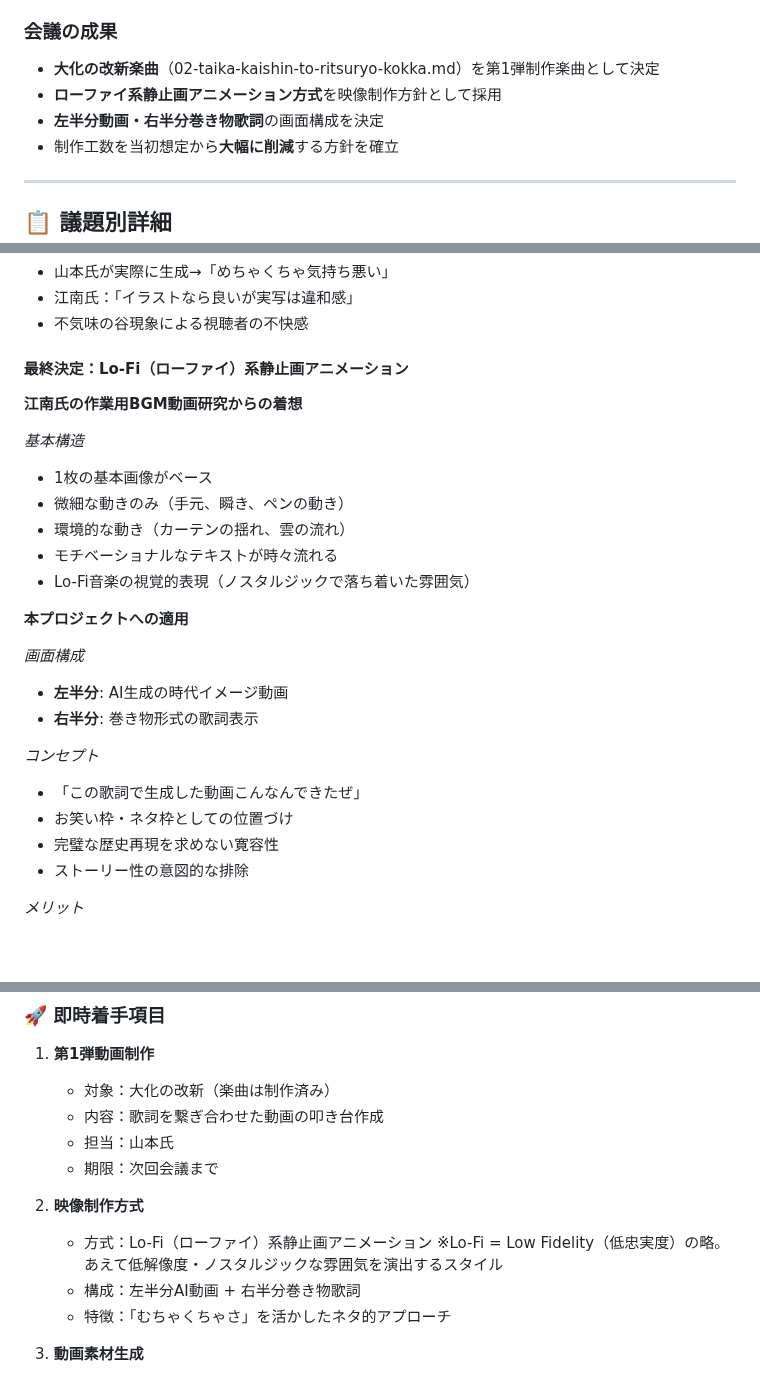
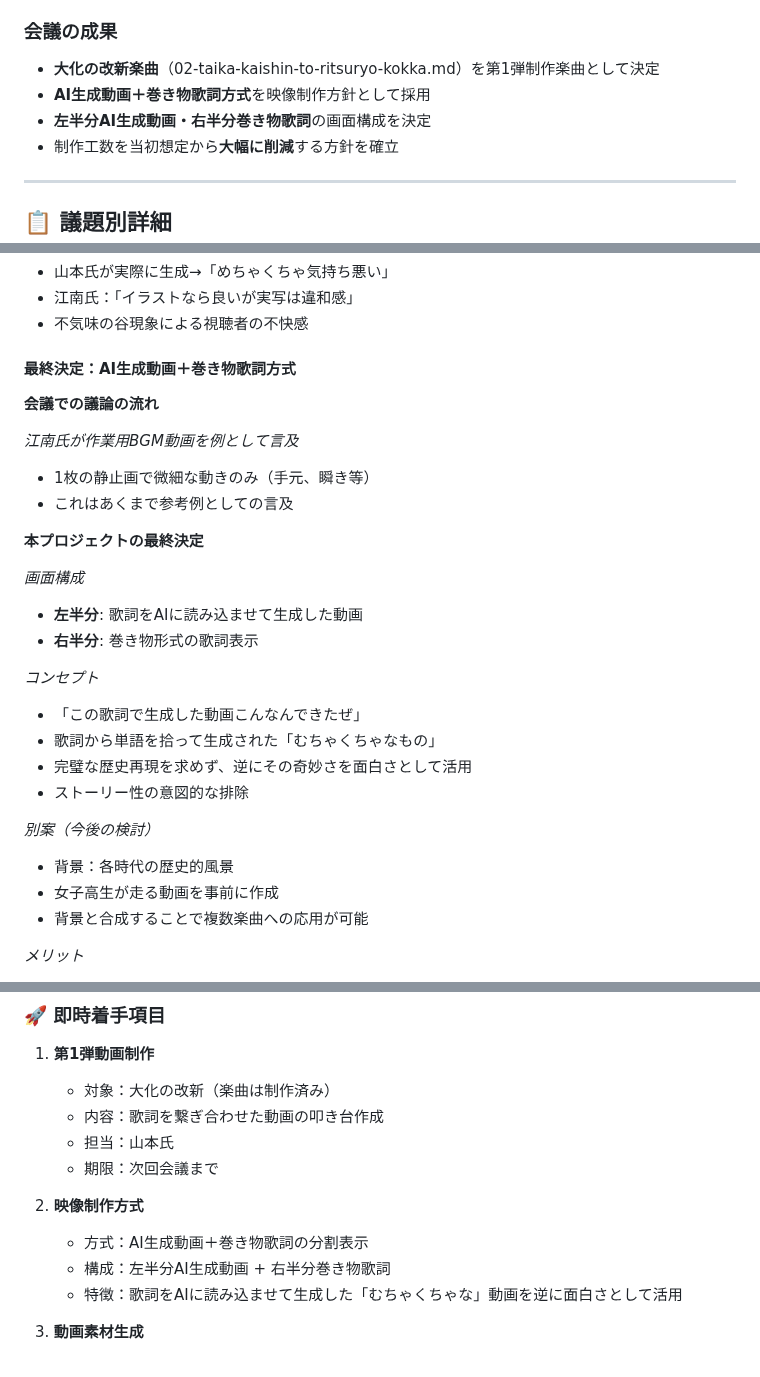
Before and after one commit to hide-yama/rekishi_youtube, a Markdown page: docs/meeting-minutes/2025-08-02_content-strategy-meeting.md, 3 parts joined by grey strips. Drawn GitHub-style; blank space fills up the shorter version.

Commit message:
fix: 議事録のLo-Fi系という誤記を修正
- Lo-Fi系という記述は作業用BGM動画の参考例での言及のみ
- 実際の決定はAI生成動画＋巻き物歌詞方式
- 歌詞をAIに読み込ませて生成した「むちゃくちゃな」動画を活用
- 女子高生が走る動画案も別案として記載

```diff
--- a/docs/meeting-minutes/2025-08-02_content-strategy-meeting.md
+++ b/docs/meeting-minutes/2025-08-02_content-strategy-meeting.md
@@ -20,8 +20,8 @@
 
 ### 会議の成果
 - **大化の改新楽曲**（02-taika-kaishin-to-ritsuryo-kokka.md）を第1弾制作楽曲として決定
-- **ローファイ系静止画アニメーション方式**を映像制作方針として採用
-- **左半分動画・右半分巻き物歌詞**の画面構成を決定
+- **AI生成動画＋巻き物歌詞方式**を映像制作方針として採用
+- **左半分AI生成動画・右半分巻き物歌詞**の画面構成を決定
 - 制作工数を当初想定から**大幅に削減**する方針を確立
 
 ---
@@ -156,28 +156,30 @@
 - 江南氏：「イラストなら良いが実写は違和感」
 - 不気味の谷現象による視聴者の不快感
 
-#### 最終決定：Lo-Fi（ローファイ）系静止画アニメーション
+#### 最終決定：AI生成動画＋巻き物歌詞方式
 
-**江南氏の作業用BGM動画研究からの着想**
+**会議での議論の流れ**
 
-*基本構造*
-- 1枚の基本画像がベース
-- 微細な動きのみ（手元、瞬き、ペンの動き）
-- 環境的な動き（カーテンの揺れ、雲の流れ）
-- モチベーショナルなテキストが時々流れる
-- Lo-Fi音楽の視覚的表現（ノスタルジックで落ち着いた雰囲気）
+*江南氏が作業用BGM動画を例として言及*
+- 1枚の静止画で微細な動きのみ（手元、瞬き等）
+- これはあくまで参考例としての言及
 
-**本プロジェクトへの適用**
+**本プロジェクトの最終決定**
 
 *画面構成*
-- **左半分**: AI生成の時代イメージ動画
+- **左半分**: 歌詞をAIに読み込ませて生成した動画
 - **右半分**: 巻き物形式の歌詞表示
 
 *コンセプト*
 - 「この歌詞で生成した動画こんなんできたぜ」
-- お笑い枠・ネタ枠としての位置づけ
-- 完璧な歴史再現を求めない寛容性
+- 歌詞から単語を拾って生成された「むちゃくちゃなもの」
+- 完璧な歴史再現を求めず、逆にその奇妙さを面白さとして活用
 - ストーリー性の意図的な排除
+
+*別案（今後の検討）*
+- 背景：各時代の歴史的風景
+- 女子高生が走る動画を事前に作成
+- 背景と合成することで複数楽曲への応用が可能
 
 *メリット*
 - 制作工数の大幅削減（当初想定の1/10以下）
@@ -259,10 +261,9 @@
    - 期限：次回会議まで
 
 2. **映像制作方式**
-   - 方式：Lo-Fi（ローファイ）系静止画アニメーション
-     ※Lo-Fi = Low Fidelity（低忠実度）の略。あえて低解像度・ノスタルジックな雰囲気を演出するスタイル
-   - 構成：左半分AI動画 + 右半分巻き物歌詞
-   - 特徴：「むちゃくちゃさ」を活かしたネタ的アプローチ
+   - 方式：AI生成動画＋巻き物歌詞の分割表示
+   - 構成：左半分AI生成動画 + 右半分巻き物歌詞
+   - 特徴：歌詞をAIに読み込ませて生成した「むちゃくちゃな」動画を逆に面白さとして活用
 
 3. **動画素材生成**
    - 初期担当：山本氏（試作段階）
```
Also changed, not shown: other parts of docs/meeting-minutes/2025-08-02_content-strategy-meeting.md (+3 -3 lines).
